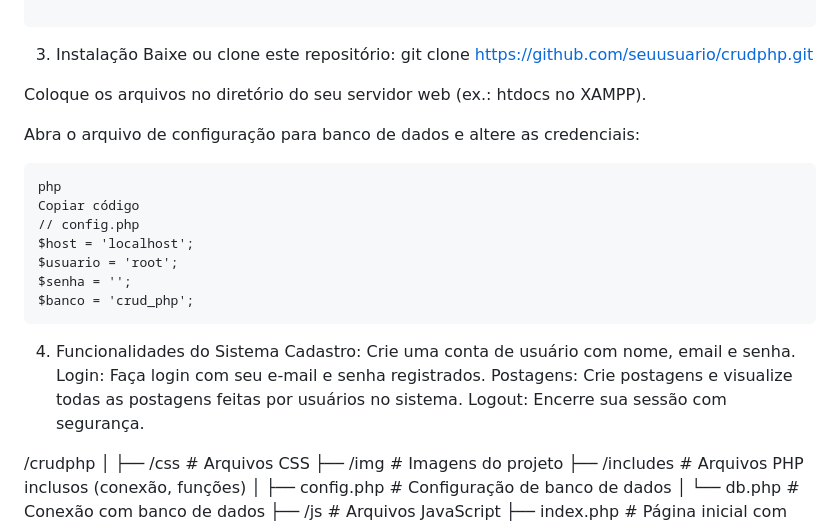
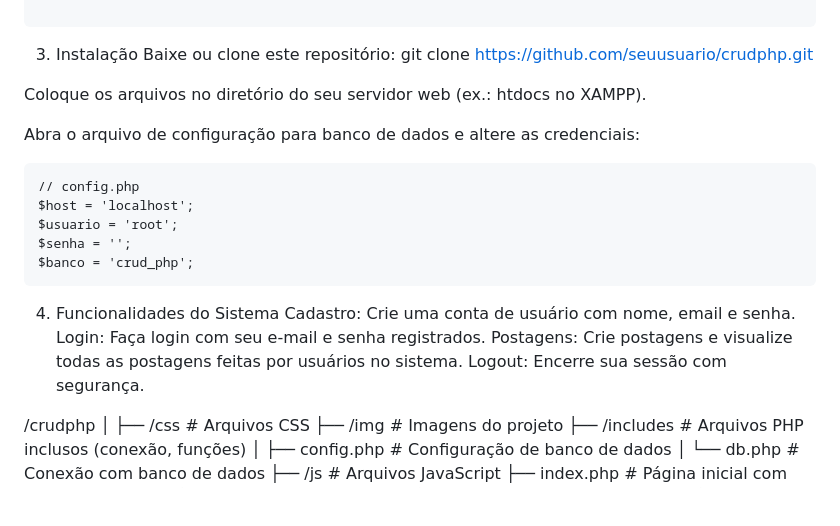
Before and after one commit to joaoavakian/CRUDphp, a Markdown page: README.md, the part around the change. GitHub-like rendering; blank space fills up the shorter version.

````diff
--- a/README.md
+++ b/README.md
@@ -54,8 +54,6 @@ Coloque os arquivos no diretório do seu servidor web (ex.: htdocs no XAMPP).
 
 Abra o arquivo de configuração para banco de dados e altere as credenciais:
 ```
-php
-Copiar código
 // config.php
 $host = 'localhost';
 $usuario = 'root';
@@ -69,6 +67,7 @@ Login: Faça login com seu e-mail e senha registrados.
 Postagens: Crie postagens e visualize todas as postagens feitas por usuários no sistema.
 Logout: Encerre sua sessão com segurança.
 
+
 /crudphp
 │
 ├── /css                  # Arquivos CSS
````
